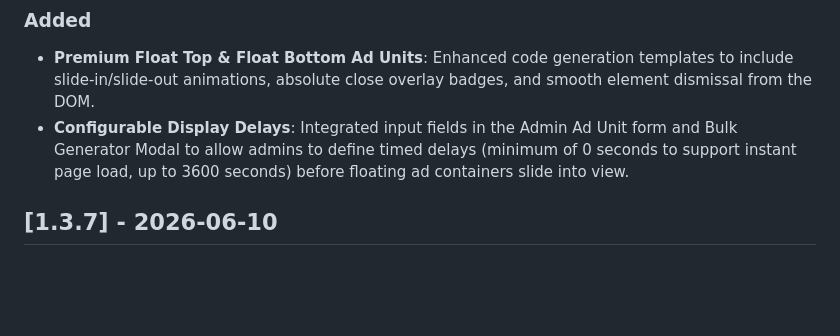
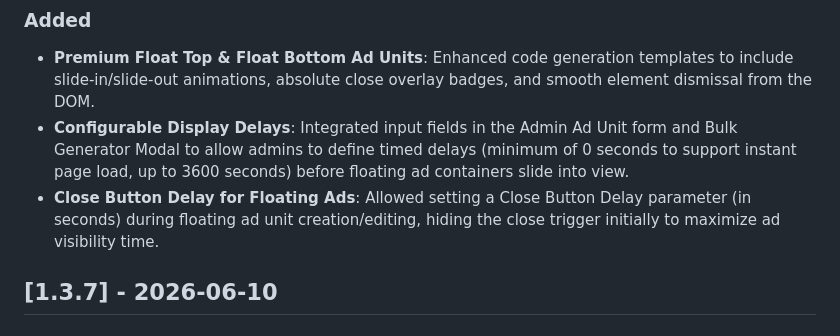
Before and after one commit to mryoussefsh/BestRevenue, a Markdown page: CHANGELOG.md, the part around the change. Drawn GitHub-style; blank space fills up the shorter version.

Commit message:
docs: update changelog for close button delay

```diff
--- a/CHANGELOG.md
+++ b/CHANGELOG.md
@@ -11,6 +11,7 @@ The format is based on [Keep a Changelog](https://keepachangelog.com/en/1.0.0/),
 ### Added
 - **Premium Float Top & Float Bottom Ad Units**: Enhanced code generation templates to include slide-in/slide-out animations, absolute close overlay badges, and smooth element dismissal from the DOM.
 - **Configurable Display Delays**: Integrated input fields in the Admin Ad Unit form and Bulk Generator Modal to allow admins to define timed delays (minimum of 0 seconds to support instant page load, up to 3600 seconds) before floating ad containers slide into view.
+- **Close Button Delay for Floating Ads**: Allowed setting a Close Button Delay parameter (in seconds) during floating ad unit creation/editing, hiding the close trigger initially to maximize ad visibility time.
 
 ## [1.3.7] - 2026-06-10
 
```
